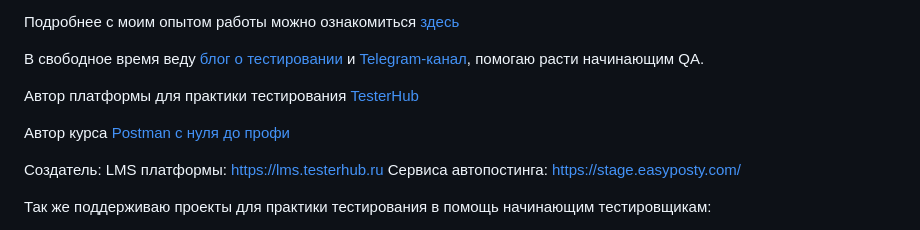
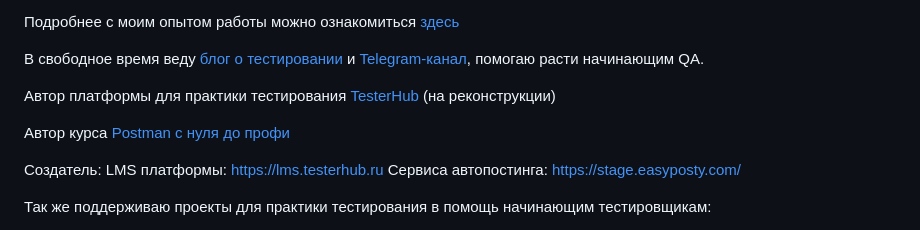
Before and after one commit to kreotiff-dev/kreotiff-dev, a Markdown page: README.md, the part around one of its changes. Drawn GitHub-style.

```diff
--- a/README.md
+++ b/README.md
@@ -14,5 +14,5 @@ Senior QA Engineer
 
 В свободное время веду [блог о тестировании](https://www.instagram.com/pro.mir.it/) и [Telegram-канал](https://t.me/pro_mir_it), помогаю расти начинающим QA.
 
-Автор платформы для практики тестирования [TesterHub](https://testerhub.ru/)
+Автор платформы для практики тестирования [TesterHub](https://testerhub.ru/) (на реконструкции)
 
```
Also changed, not shown: other parts of README.md (+1 -1 lines).
